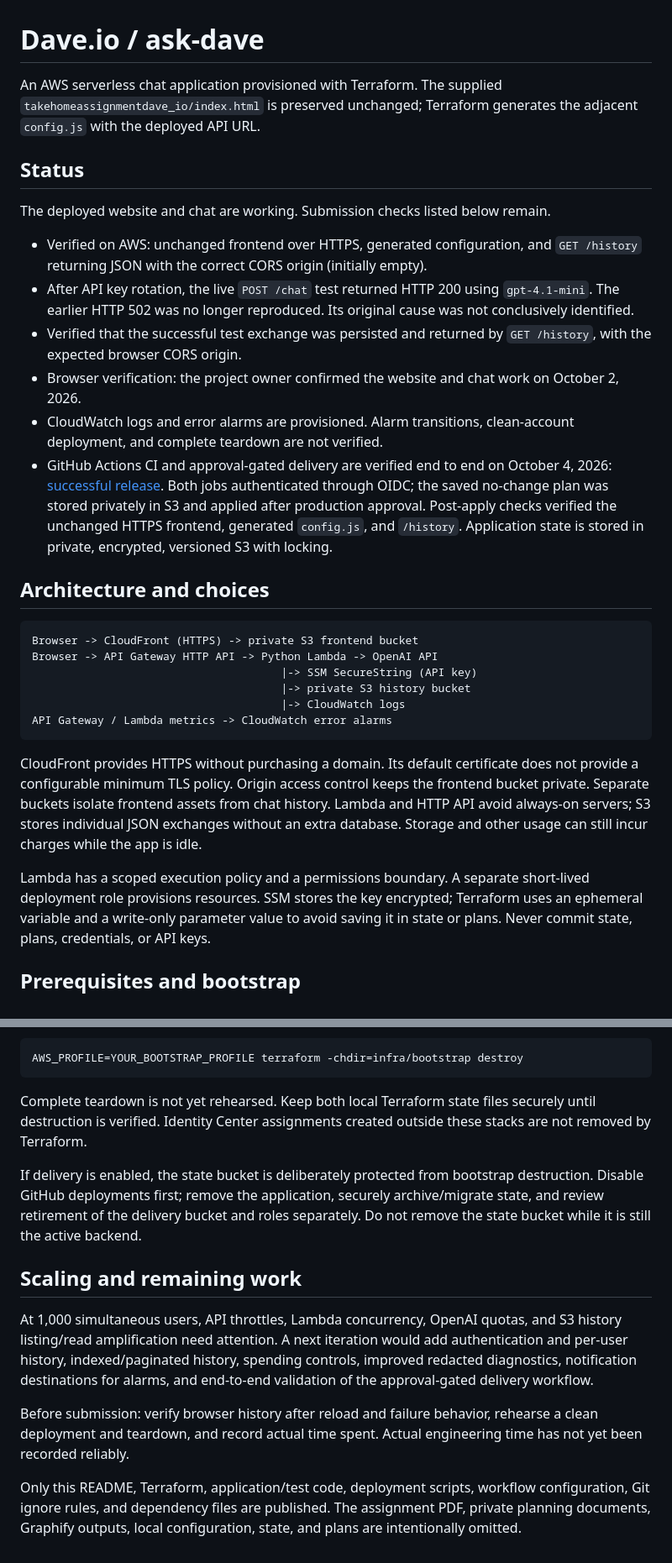
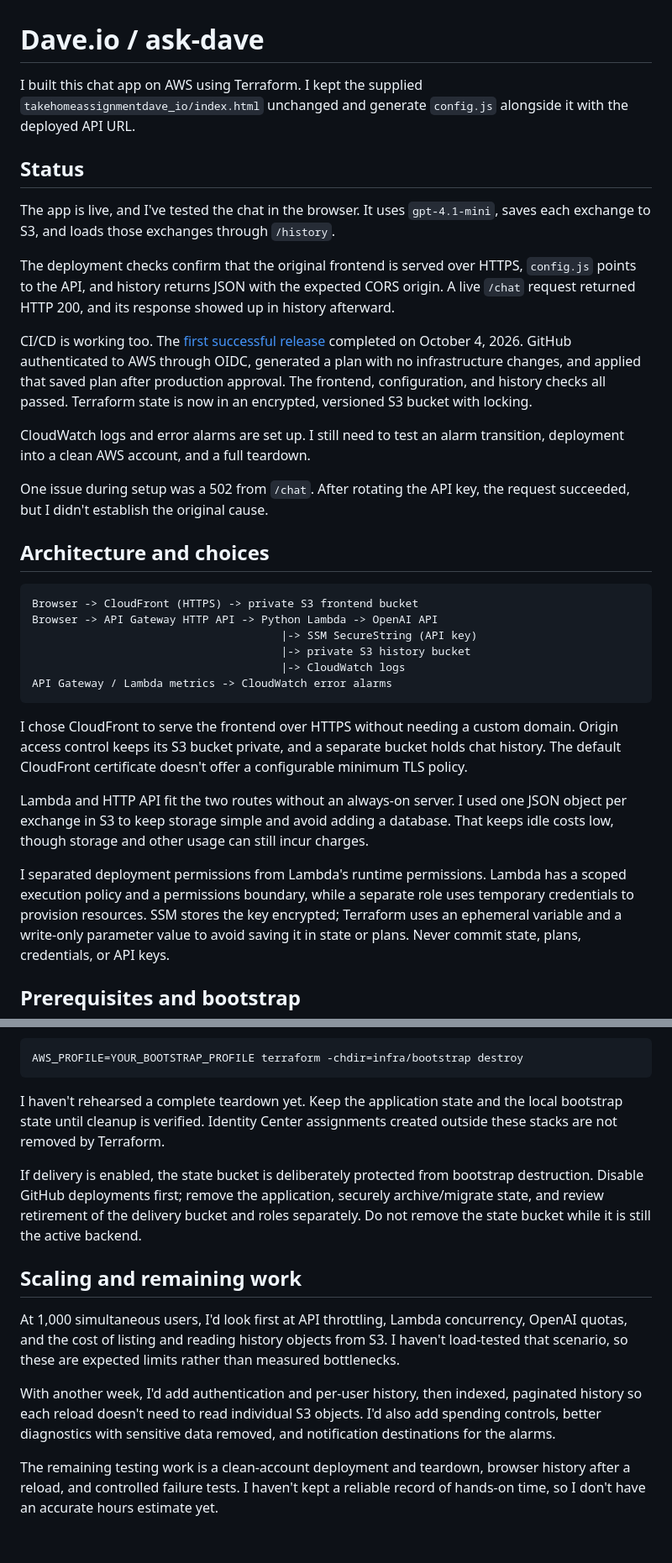
Before and after one commit to SupremeDataLabs/dave.io, a Markdown page: README.md, 2 parts joined by grey strips. Shown at 84% size. Drawn GitHub-style.

Commit message:
Rewrite README in first-person project voice [skip ci]

````diff
--- a/README.md
+++ b/README.md
@@ -1,30 +1,30 @@
 # Dave.io / ask-dave
 
-An AWS serverless chat application provisioned with Terraform. The supplied
-`takehomeassignmentdave_io/index.html` is preserved unchanged; Terraform generates
-the adjacent `config.js` with the deployed API URL.
+I built this chat app on AWS using Terraform. I kept the supplied
+`takehomeassignmentdave_io/index.html` unchanged and generate `config.js` alongside
+it with the deployed API URL.
 
 ## Status
 
-The deployed website and chat are working. Submission checks listed below remain.
+The app is live, and I've tested the chat in the browser. It uses `gpt-4.1-mini`,
+saves each exchange to S3, and loads those exchanges through `/history`.
 
-- Verified on AWS: unchanged frontend over HTTPS, generated configuration, and
-  `GET /history` returning JSON with the correct CORS origin (initially empty).
-- After API key rotation, the live `POST /chat` test returned HTTP 200 using
-  `gpt-4.1-mini`. The earlier HTTP 502 was no longer reproduced. Its original
-  cause was not conclusively identified.
-- Verified that the successful test exchange was persisted and returned by
-  `GET /history`, with the expected browser CORS origin.
-- Browser verification: the project owner confirmed the website and chat work
-  on October 2, 2026.
-- CloudWatch logs and error alarms are provisioned. Alarm transitions,
-  clean-account deployment, and complete teardown are not verified.
-- GitHub Actions CI and approval-gated delivery are verified end to end on
-  October 4, 2026: [successful release](https://github.com/SupremeDataLabs/dave.io/actions/runs/37228638822).
-  Both jobs authenticated through OIDC; the saved no-change plan was stored
-  privately in S3 and applied after production approval. Post-apply checks
-  verified the unchanged HTTPS frontend, generated `config.js`, and `/history`.
-  Application state is stored in private, encrypted, versioned S3 with locking.
+The deployment checks confirm that the original frontend is served over HTTPS,
+`config.js` points to the API, and history returns JSON with the expected CORS
+origin. A live `/chat` request returned HTTP 200, and its response showed up in
+history afterward.
+
+CI/CD is working too. The [first successful release](https://github.com/SupremeDataLabs/dave.io/actions/runs/37228638822)
+completed on October 4, 2026. GitHub authenticated to AWS through OIDC, generated
+a plan with no infrastructure changes, and applied that saved plan after
+production approval. The frontend, configuration, and history checks all passed.
+Terraform state is now in an encrypted, versioned S3 bucket with locking.
+
+CloudWatch logs and error alarms are set up. I still need to test an alarm
+transition, deployment into a clean AWS account, and a full teardown.
+
+One issue during setup was a 502 from `/chat`. After rotating the API key, the
+request succeeded, but I didn't establish the original cause.
 
 ## Architecture and choices
 
@@ -37,15 +37,18 @@ Browser -> API Gateway HTTP API -> Python Lambda -> OpenAI API
 API Gateway / Lambda metrics -> CloudWatch error alarms
 ```
 
-CloudFront provides HTTPS without purchasing a domain. Its default certificate
-does not provide a configurable minimum TLS policy. Origin access control keeps
-the frontend bucket private. Separate buckets isolate frontend assets from chat
-history. Lambda and HTTP API avoid always-on servers; S3 stores individual JSON
-exchanges without an extra database. Storage and other usage can still incur
-charges while the app is idle.
+I chose CloudFront to serve the frontend over HTTPS without needing a custom
+domain. Origin access control keeps its S3 bucket private, and a separate bucket
+holds chat history. The default CloudFront certificate doesn't offer a
+configurable minimum TLS policy.
 
-Lambda has a scoped execution policy and a permissions boundary. A separate
-short-lived deployment role provisions resources. SSM stores the key encrypted;
+Lambda and HTTP API fit the two routes without an always-on server. I used one
+JSON object per exchange in S3 to keep storage simple and avoid adding a database.
+That keeps idle costs low, though storage and other usage can still incur charges.
+
+I separated deployment permissions from Lambda's runtime permissions. Lambda has
+a scoped execution policy and a permissions boundary, while a separate role uses
+temporary credentials to provision resources. SSM stores the key encrypted;
 Terraform uses an ephemeral variable and a write-only parameter value to avoid
 saving it in state or plans. Never commit state, plans, credentials, or API keys.
 
@@ -204,9 +207,9 @@ removed by that script; after application removal, destroy it explicitly:
 AWS_PROFILE=YOUR_BOOTSTRAP_PROFILE terraform -chdir=infra/bootstrap destroy
 ```
 
-Complete teardown is not yet rehearsed. Keep both local Terraform state files
-securely until destruction is verified. Identity Center assignments created
-outside these stacks are not removed by Terraform.
+I haven't rehearsed a complete teardown yet. Keep the application state and the
+local bootstrap state until cleanup is verified. Identity Center assignments
+created outside these stacks are not removed by Terraform.
 
 If delivery is enabled, the state bucket is deliberately protected from bootstrap
 destruction. Disable GitHub deployments first; remove the application, securely
@@ -215,16 +218,16 @@ separately. Do not remove the state bucket while it is still the active backend.
 
 ## Scaling and remaining work
 
-At 1,000 simultaneous users, API throttles, Lambda concurrency, OpenAI quotas,
-and S3 history listing/read amplification need attention. A next iteration would
-add authentication and per-user history, indexed/paginated history, spending
-controls, improved redacted diagnostics, notification destinations for alarms,
-and end-to-end validation of the approval-gated delivery workflow.
+At 1,000 simultaneous users, I'd look first at API throttling, Lambda concurrency,
+OpenAI quotas, and the cost of listing and reading history objects from S3.
+I haven't load-tested that scenario, so these are expected limits rather than
+measured bottlenecks.
 
-Before submission: verify browser history after reload and failure behavior,
-rehearse a clean deployment and teardown, and record actual time spent.
-Actual engineering time has not yet been recorded reliably.
+With another week, I'd add authentication and per-user history, then indexed,
+paginated history so each reload doesn't need to read individual S3 objects.
+I'd also add spending controls, better diagnostics with sensitive data removed,
+and notification destinations for the alarms.
 
-Only this README, Terraform, application/test code, deployment scripts, workflow
-configuration, Git ignore rules, and dependency files are published. The assignment PDF, private planning documents,
-Graphify outputs, local configuration, state, and plans are intentionally omitted.
+The remaining testing work is a clean-account deployment and teardown, browser
+history after a reload, and controlled failure tests. I haven't kept a reliable
+record of hands-on time, so I don't have an accurate hours estimate yet.
````
Also changed, not shown: other parts of README.md (+5 -5 lines).
